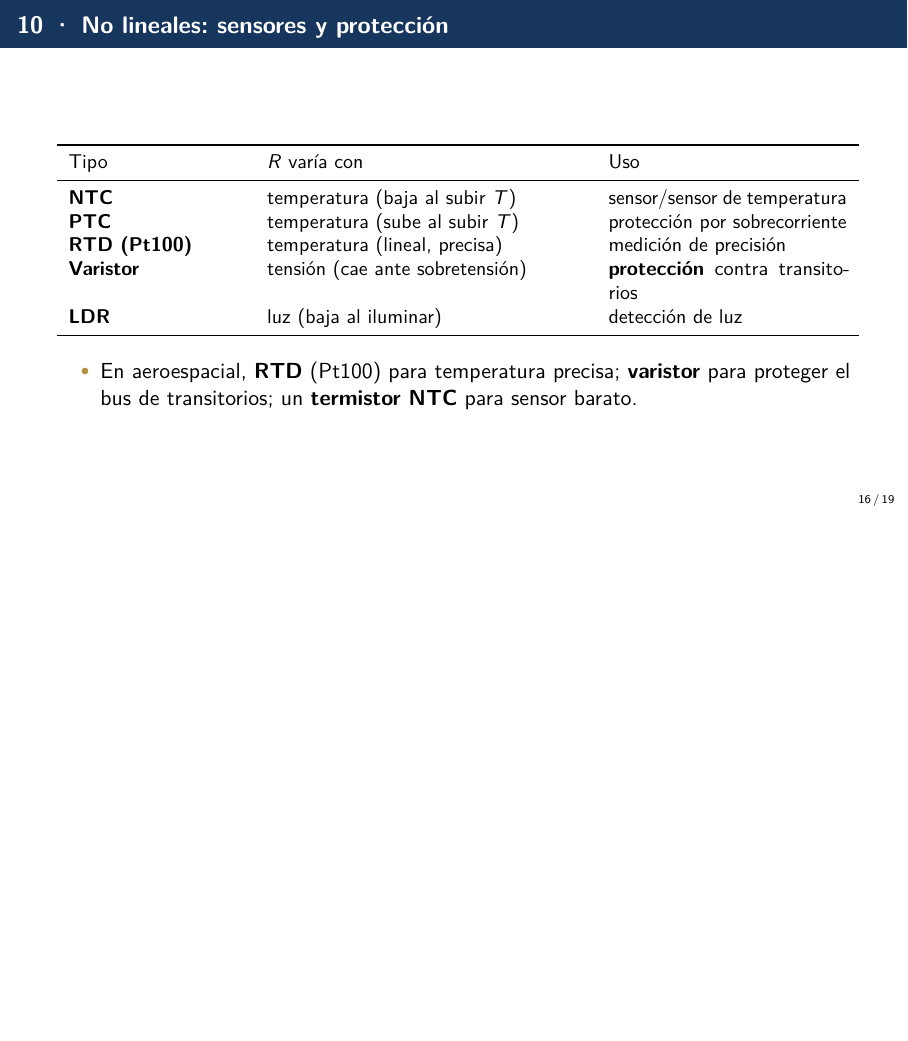
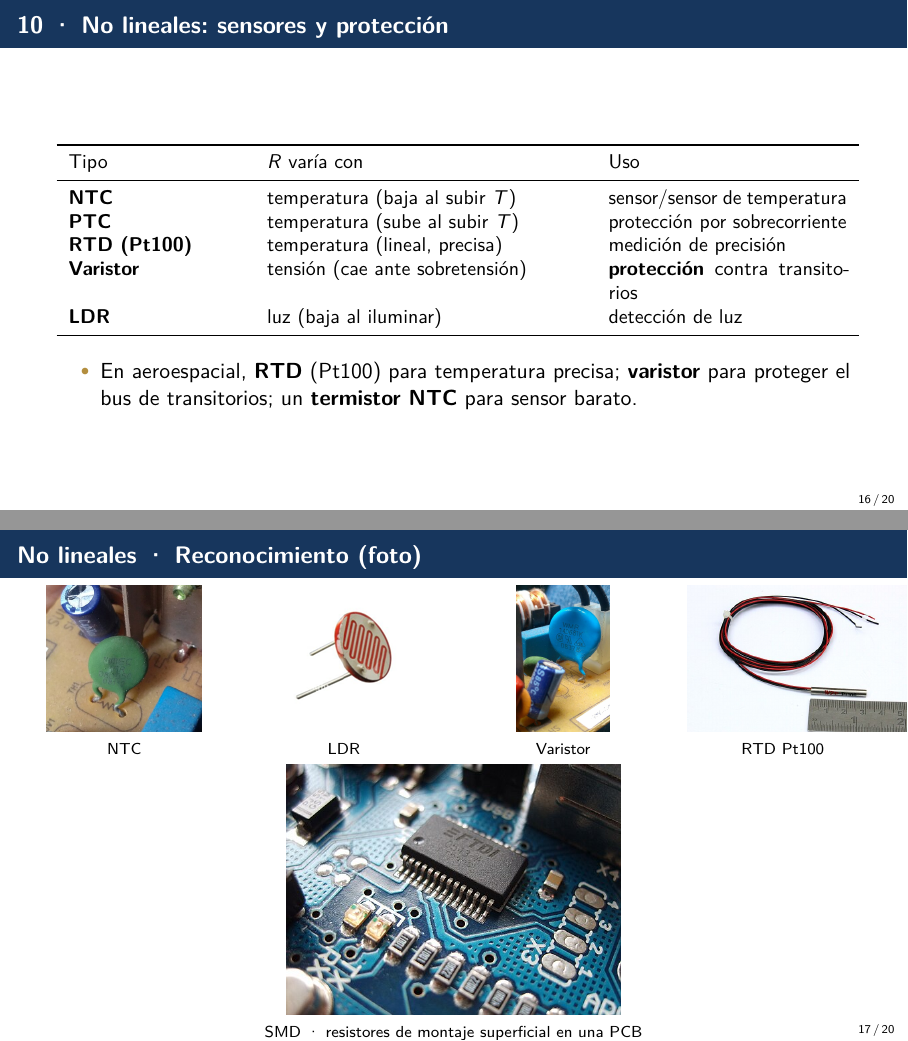
Before and after one commit to JRavenelco/Fundamentos_Analogicas_Curso, LaTeX slides (docs/presentations/clase_2_resistores.tex): page 24 of 33 before the commit and pages 24 and 25 of 34 after it, the two joined at a grey line, the shorter picture padded with empty space. Compiled offline with pdfLaTeX.

Commit message:
docs: fotos de resistores no lineales

```diff
--- a/docs/presentations/clase_2_resistores.tex
+++ b/docs/presentations/clase_2_resistores.tex
@@ -353,6 +353,33 @@
 \end{frame}
 
 % ---------------------------------------------------------------------
+\begin{frame}{No lineales · Reconocimiento (foto)}
+  \begin{columns}[c]
+    \begin{column}{0.24\textwidth}
+      \centering\includegraphics[height=0.3\textheight]{figs/NTC_thermistor_File_NTC_The.jpg}\\[2pt]
+      \scriptsize NTC
+    \end{column}
+    \begin{column}{0.24\textwidth}
+      \centering\includegraphics[height=0.3\textheight]{figs/photoresistor_LDR_File_AUIN161.png}\\[2pt]
+      \scriptsize LDR
+    \end{column}
+    \begin{column}{0.24\textwidth}
+      \centering\includegraphics[height=0.3\textheight]{figs/metal_oxide_varistor_Metal_Oxide_Va.jpg}\\[2pt]
+      \scriptsize Varistor
+    \end{column}
+    \begin{column}{0.24\textwidth}
+      \centering\includegraphics[height=0.3\textheight]{figs/platinum_resistance_thermometer_3_wire_PT100_S.jpg}\\[2pt]
+      \scriptsize RTD Pt100
+    \end{column}
+  \end{columns}
+  \vfill
+  \begin{center}
+    \includegraphics[width=0.42\textwidth]{figs/chip_resistor_surface_mount_Arduino_ftdi_c.jpg}\\[2pt]
+    \scriptsize SMD · resistores de montaje superficial en una PCB
+  \end{center}
+\end{frame}
+
+% ---------------------------------------------------------------------
 \begin{frame}{Aplicación aeroespacial}
   \begin{itemize}
     \item \textbf{Precisión:} divisores de referencia requieren \textbf{película metálica}
```
Also changed, not shown: docs/presentations/clase_2_resistores.pdf, docs/presentations/figs/NTC_thermistor_File_NTC_The.jpg (added), docs/presentations/figs/chip_resistor_surface_mount_Arduino_ftdi_c.jpg (added), docs/presentations/figs/metal_oxide_varistor_Metal_Oxide_Va.jpg (added), docs/presentations/figs/photoresistor_LDR_File_AUIN161.png (added), docs/presentations/figs/platinum_resistance_thermometer_3_wire_PT100_S.jpg (added).
